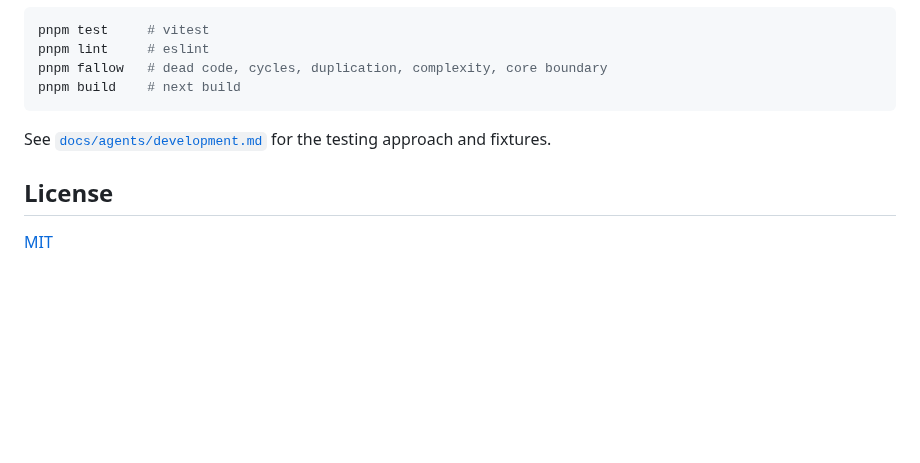
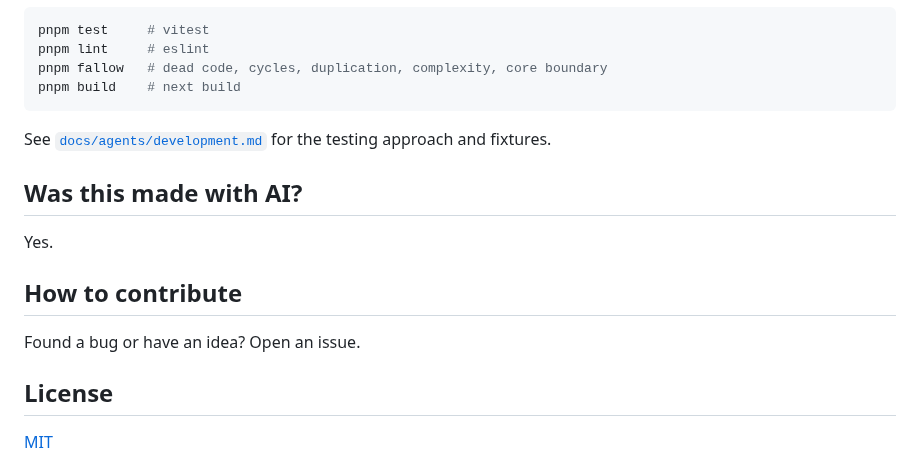
Before and after one commit to flolefebvre/claude-convo-analyzer, a Markdown page: README.md, the part around one of its changes. Rendered like a GitHub page; blank space fills up the shorter version.

```diff
--- a/README.md
+++ b/README.md
@@ -63,6 +74,14 @@ pnpm build    # next build
 See [`docs/agents/development.md`](docs/agents/development.md) for the testing
 approach and fixtures.
 
+## Was this made with AI?
+
+Yes.
+
+## How to contribute
+
+Found a bug or have an idea? Open an issue.
+
 ## License
 
 [MIT](LICENSE)
```
Also changed, not shown: other parts of README.md (+11 -0 lines), docs/images/conversation-detail.png (added), docs/images/main-view.png (added), 1 other file.
